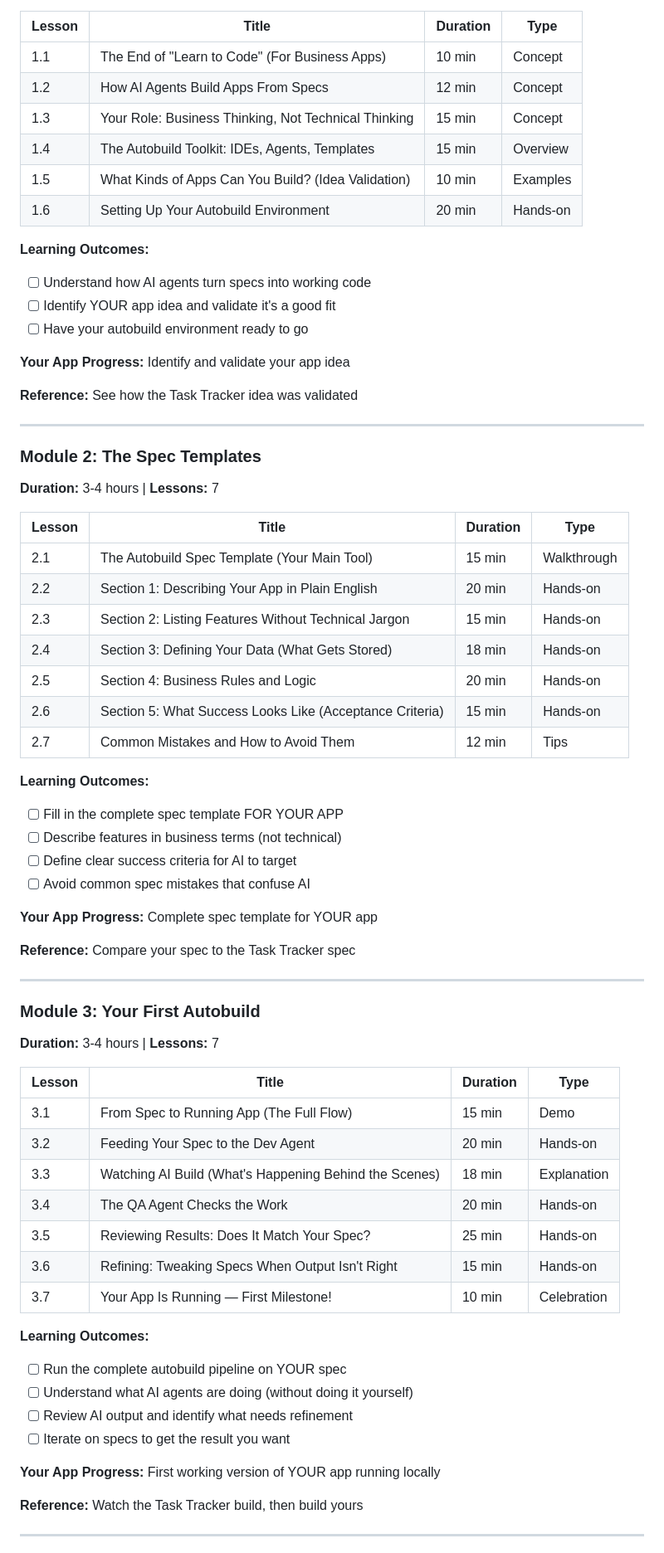
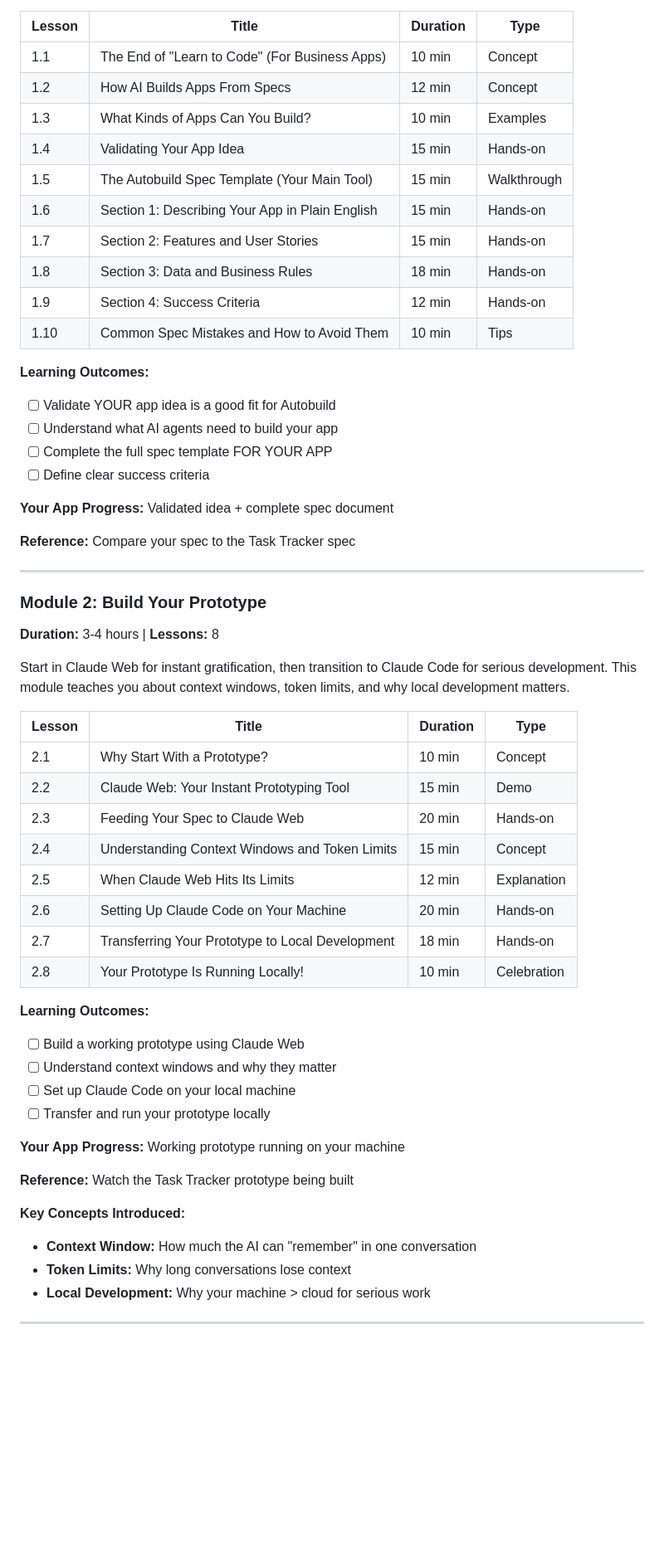
Before and after one commit to andyvadul/autobuild-ai, a Markdown page: docs/course-content.md, the part around one of its changes. Shown at 83% size. Drawn GitHub-style; blank space fills up the shorter version.

```diff
--- a/docs/course-content.md
+++ b/docs/course-content.md
@@ -186,70 +185,58 @@ But **you're not building the task tracker** — you're building YOUR app.
 | Lesson | Title | Duration | Type |
 |--------|-------|----------|------|
 | 1.1 | The End of "Learn to Code" (For Business Apps) | 10 min | Concept |
-| 1.2 | How AI Agents Build Apps From Specs | 12 min | Concept |
-| 1.3 | Your Role: Business Thinking, Not Technical Thinking | 15 min | Concept |
-| 1.4 | The Autobuild Toolkit: IDEs, Agents, Templates | 15 min | Overview |
-| 1.5 | What Kinds of Apps Can You Build? (Idea Validation) | 10 min | Examples |
-| 1.6 | Setting Up Your Autobuild Environment | 20 min | Hands-on |
+| 1.2 | How AI Builds Apps From Specs | 12 min | Concept |
+| 1.3 | What Kinds of Apps Can You Build? | 10 min | Examples |
+| 1.4 | Validating Your App Idea | 15 min | Hands-on |
+| 1.5 | The Autobuild Spec Template (Your Main Tool) | 15 min | Walkthrough |
+| 1.6 | Section 1: Describing Your App in Plain English | 15 min | Hands-on |
+| 1.7 | Section 2: Features and User Stories | 15 min | Hands-on |
+| 1.8 | Section 3: Data and Business Rules | 18 min | Hands-on |
+| 1.9 | Section 4: Success Criteria | 12 min | Hands-on |
+| 1.10 | Common Spec Mistakes and How to Avoid Them | 10 min | Tips |
 
 **Learning Outcomes:**
-- [ ] Understand how AI agents turn specs into working code
-- [ ] Identify YOUR app idea and validate it's a good fit
-- [ ] Have your autobuild environment ready to go
+- [ ] Validate YOUR app idea is a good fit for Autobuild
+- [ ] Understand what AI agents need to build your app
+- [ ] Complete the full spec template FOR YOUR APP
+- [ ] Define clear success criteria
 
-**Your App Progress:** Identify and validate your app idea
-
-**Reference:** See how the Task Tracker idea was validated
-
----
-
-### Module 2: The Spec Templates
-**Duration:** 3-4 hours | **Lessons:** 7
-
-| Lesson | Title | Duration | Type |
-|--------|-------|----------|------|
-| 2.1 | The Autobuild Spec Template (Your Main Tool) | 15 min | Walkthrough |
-| 2.2 | Section 1: Describing Your App in Plain English | 20 min | Hands-on |
-| 2.3 | Section 2: Listing Features Without Technical Jargon | 15 min | Hands-on |
-| 2.4 | Section 3: Defining Your Data (What Gets Stored) | 18 min | Hands-on |
-| 2.5 | Section 4: Business Rules and Logic | 20 min | Hands-on |
-| 2.6 | Section 5: What Success Looks Like (Acceptance Criteria) | 15 min | Hands-on |
-| 2.7 | Common Mistakes and How to Avoid Them | 12 min | Tips |
-
-**Learning Outcomes:**
-- [ ] Fill in the complete spec template FOR YOUR APP
-- [ ] Describe features in business terms (not technical)
-- [ ] Define clear success criteria for AI to target
-- [ ] Avoid common spec mistakes that confuse AI
-
-**Your App Progress:** Complete spec template for YOUR app
+**Your App Progress:** Validated idea + complete spec document
 
 **Reference:** Compare your spec to the Task Tracker spec
 
 ---
 
-### Module 3: Your First Autobuild
-**Duration:** 3-4 hours | **Lessons:** 7
+### Module 2: Build Your Prototype
+**Duration:** 3-4 hours | **Lessons:** 8
+
+Start in Claude Web for instant gratification, then transition to Claude Code for serious development. This module teaches you about context windows, token limits, and why local development matters.
 
 | Lesson | Title | Duration | Type |
 |--------|-------|----------|------|
-| 3.1 | From Spec to Running App (The Full Flow) | 15 min | Demo |
-| 3.2 | Feeding Your Spec to the Dev Agent | 20 min | Hands-on |
-| 3.3 | Watching AI Build (What's Happening Behind the Scenes) | 18 min | Explanation |
-| 3.4 | The QA Agent Checks the Work | 20 min | Hands-on |
-| 3.5 | Reviewing Results: Does It Match Your Spec? | 25 min | Hands-on |
-| 3.6 | Refining: Tweaking Specs When Output Isn't Right | 15 min | Hands-on |
-| 3.7 | Your App Is Running — First Milestone! | 10 min | Celebration |
+| 2.1 | Why Start With a Prototype? | 10 min | Concept |
+| 2.2 | Claude Web: Your Instant Prototyping Tool | 15 min | Demo |
+| 2.3 | Feeding Your Spec to Claude Web | 20 min | Hands-on |
+| 2.4 | Understanding Context Windows and Token Limits | 15 min | Concept |
+| 2.5 | When Claude Web Hits Its Limits | 12 min | Explanation |
+| 2.6 | Setting Up Claude Code on Your Machine | 20 min | Hands-on |
+| 2.7 | Transferring Your Prototype to Local Development | 18 min | Hands-on |
+| 2.8 | Your Prototype Is Running Locally! | 10 min | Celebration |
 
 **Learning Outcomes:**
-- [ ] Run the complete autobuild pipeline on YOUR spec
-- [ ] Understand what AI agents are doing (without doing it yourself)
-- [ ] Review AI output and identify what needs refinement
-- [ ] Iterate on specs to get the result you want
+- [ ] Build a working prototype using Claude Web
+- [ ] Understand context windows and why they matter
+- [ ] Set up Claude Code on your local machine
+- [ ] Transfer and run your prototype locally
 
-**Your App Progress:** First working version of YOUR app running locally
+**Your App Progress:** Working prototype running on your machine
 
-**Reference:** Watch the Task Tracker build, then build yours
+**Reference:** Watch the Task Tracker prototype being built
+
+**Key Concepts Introduced:**
+- **Context Window:** How much the AI can "remember" in one conversation
+- **Token Limits:** Why long conversations lose context
+- **Local Development:** Why your machine > cloud for serious work
 
 ---
 
```
Also changed, not shown: other parts of docs/course-content.md (+91 -85 lines).
